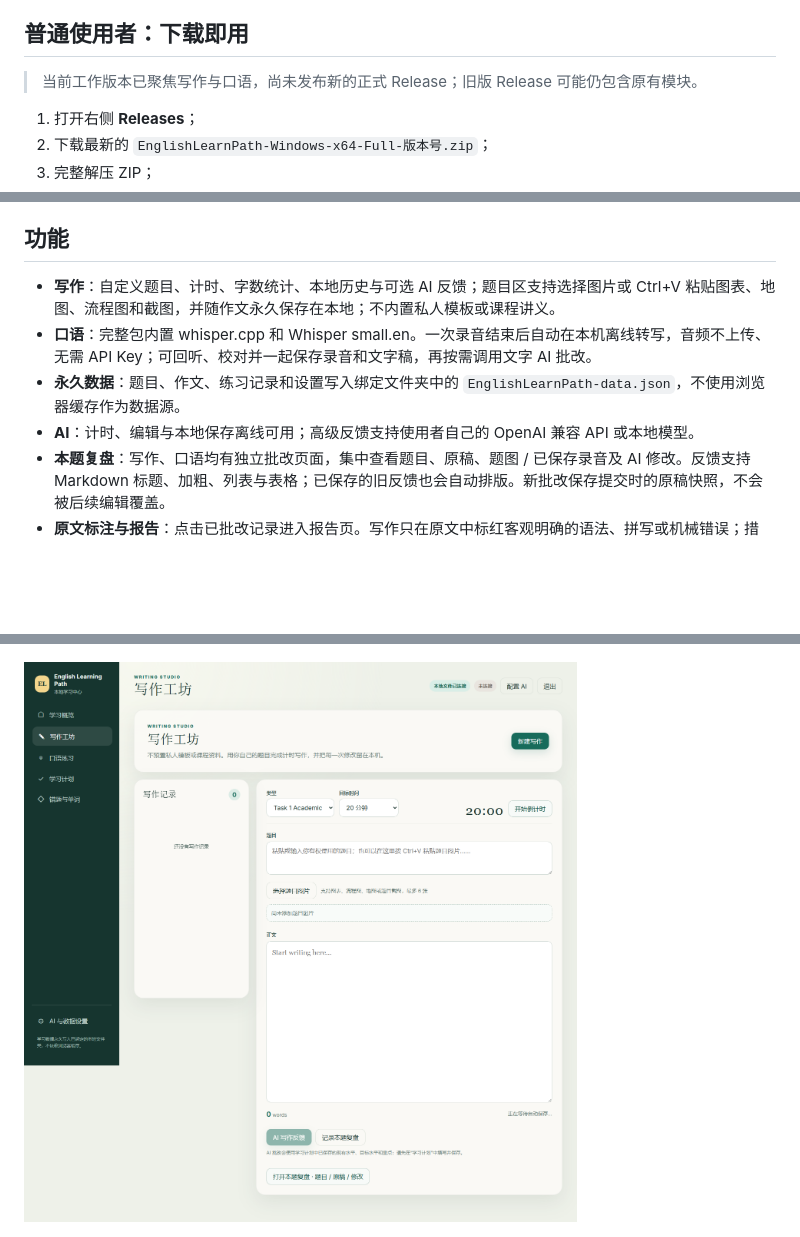
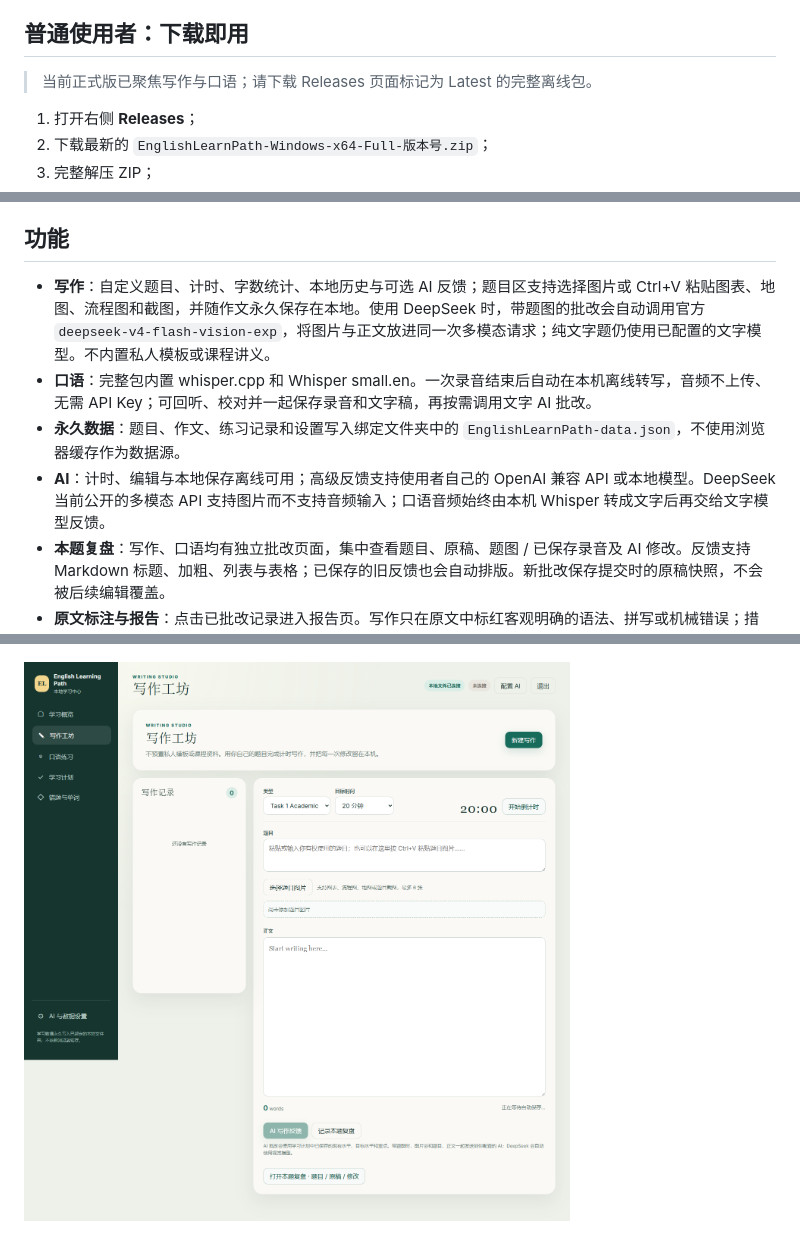
Before and after one commit to Duweiyu-97/EnglishLearnPath, a Markdown page: README.md, 3 parts joined by grey strips. GitHub-like rendering; pictures changed too: docs/images/writing.png; blank space fills up the shorter version.

Commit message:
feat: add DeepSeek vision for writing prompts

```diff
--- a/README.md
+++ b/README.md
@@ -4,7 +4,7 @@
 
 ## 普通使用者：下载即用
 
-> 当前工作版本已聚焦写作与口语，尚未发布新的正式 Release；旧版 Release 可能仍包含原有模块。
+> 当前正式版已聚焦写作与口语；请下载 Releases 页面标记为 Latest 的完整离线包。
 
 1. 打开右侧 **Releases**；
 2. 下载最新的 `EnglishLearnPath-Windows-x64-Full-版本号.zip`；
@@ -21,10 +21,10 @@
 
 ## 功能
 
-- **写作**：自定义题目、计时、字数统计、本地历史与可选 AI 反馈；题目区支持选择图片或 Ctrl+V 粘贴图表、地图、流程图和截图，并随作文永久保存在本地；不内置私人模板或课程讲义。
+- **写作**：自定义题目、计时、字数统计、本地历史与可选 AI 反馈；题目区支持选择图片或 Ctrl+V 粘贴图表、地图、流程图和截图，并随作文永久保存在本地。使用 DeepSeek 时，带题图的批改会自动调用官方 `deepseek-v4-flash-vision-exp`，将图片与正文放进同一次多模态请求；纯文字题仍使用已配置的文字模型。不内置私人模板或课程讲义。
 - **口语**：完整包内置 whisper.cpp 和 Whisper small.en。一次录音结束后自动在本机离线转写，音频不上传、无需 API Key；可回听、校对并一起保存录音和文字稿，再按需调用文字 AI 批改。
 - **永久数据**：题目、作文、练习记录和设置写入绑定文件夹中的 `EnglishLearnPath-data.json`，不使用浏览器缓存作为数据源。
-- **AI**：计时、编辑与本地保存离线可用；高级反馈支持使用者自己的 OpenAI 兼容 API 或本地模型。
+- **AI**：计时、编辑与本地保存离线可用；高级反馈支持使用者自己的 OpenAI 兼容 API 或本地模型。DeepSeek 当前公开的多模态 API 支持图片而不支持音频输入；口语音频始终由本机 Whisper 转成文字后再交给文字模型反馈。
 - **本题复盘**：写作、口语均有独立批改页面，集中查看题目、原稿、题图 / 已保存录音及 AI 修改。反馈支持 Markdown 标题、加粗、列表与表格；已保存的旧反馈也会自动排版。新批改保存提交时的原稿快照，不会被后续编辑覆盖。
 - **原文标注与报告**：点击已批改记录进入报告页。写作只在原文中标红客观明确的语法、拼写或机械错误；措辞、自然度、简洁度、衔接和论证提升单独列为可选优化，不会把正确句子标错。点击标注可定位对应最小修改与原因；无法精确定位的建议保留在列表中。完整报告按标题分区并提供章节定位，标题不遮挡正文。可返回练习或编辑本题。记录以具体主题命名，题型作为辅助信息；查看旧报告不必再次请求 AI。
 - **口语双稿**：原始转写原样展示；标点与大小写整理稿单独保存，修改标注显示在整理稿上。新口语批改一并生成，旧报告可点击 AI 整理按钮生成（会调用接口）。程序校验原词句没有被替换，整理失败不覆盖原稿。标注与修改卡片支持双向跳转；编辑答案时不重复显示旧报告正文。
```
Also changed, not shown: AGENTS.md (+1 -0 lines), docs/RELEASE_NOTES.md (+11 -2 lines), docs/images/question-review.png, docs/images/storage.png, 5 other files.
